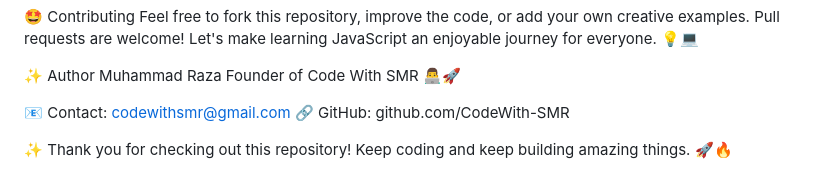
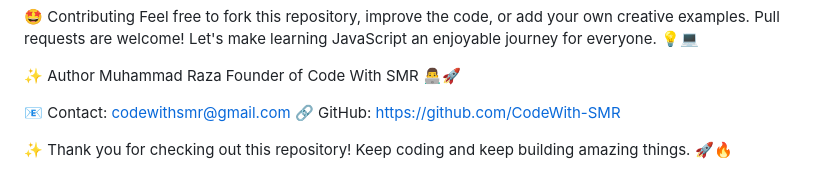
Before and after one commit to CodeWith-SMR/JavaScript-Assignment, a Markdown page: README.md, the part around the change. Rendered like a GitHub page.

```diff
--- a/README.md
+++ b/README.md
@@ -104,7 +104,7 @@ Muhammad Raza
 Founder of Code With SMR 👨‍💻🚀
 
 📧 Contact: codewithsmr@gmail.com
-🔗 GitHub: github.com/CodeWith-SMR
+🔗 GitHub: https://github.com/CodeWith-SMR
 
 
 ✨ Thank you for checking out this repository! Keep coding and keep building amazing things. 🚀🔥
```
